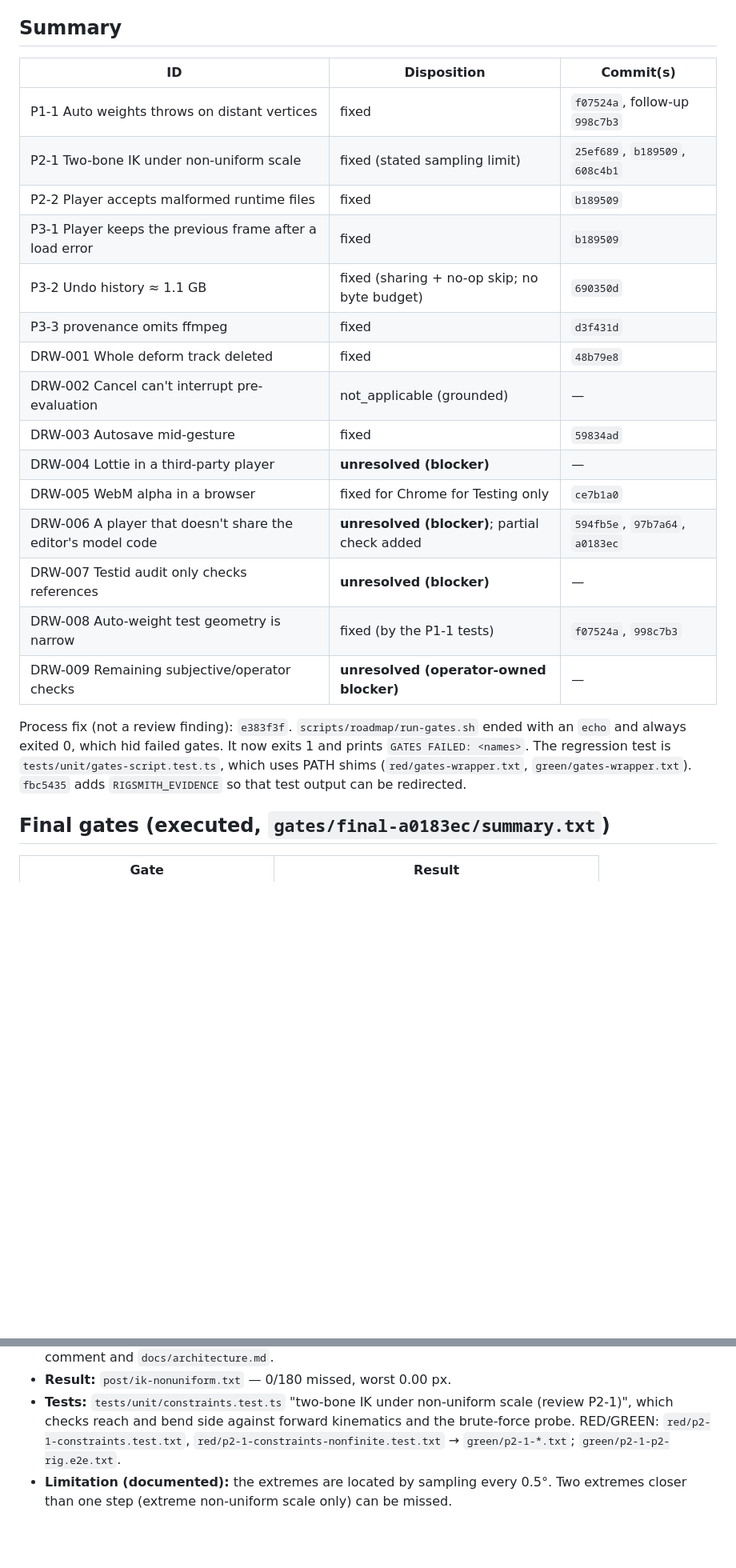
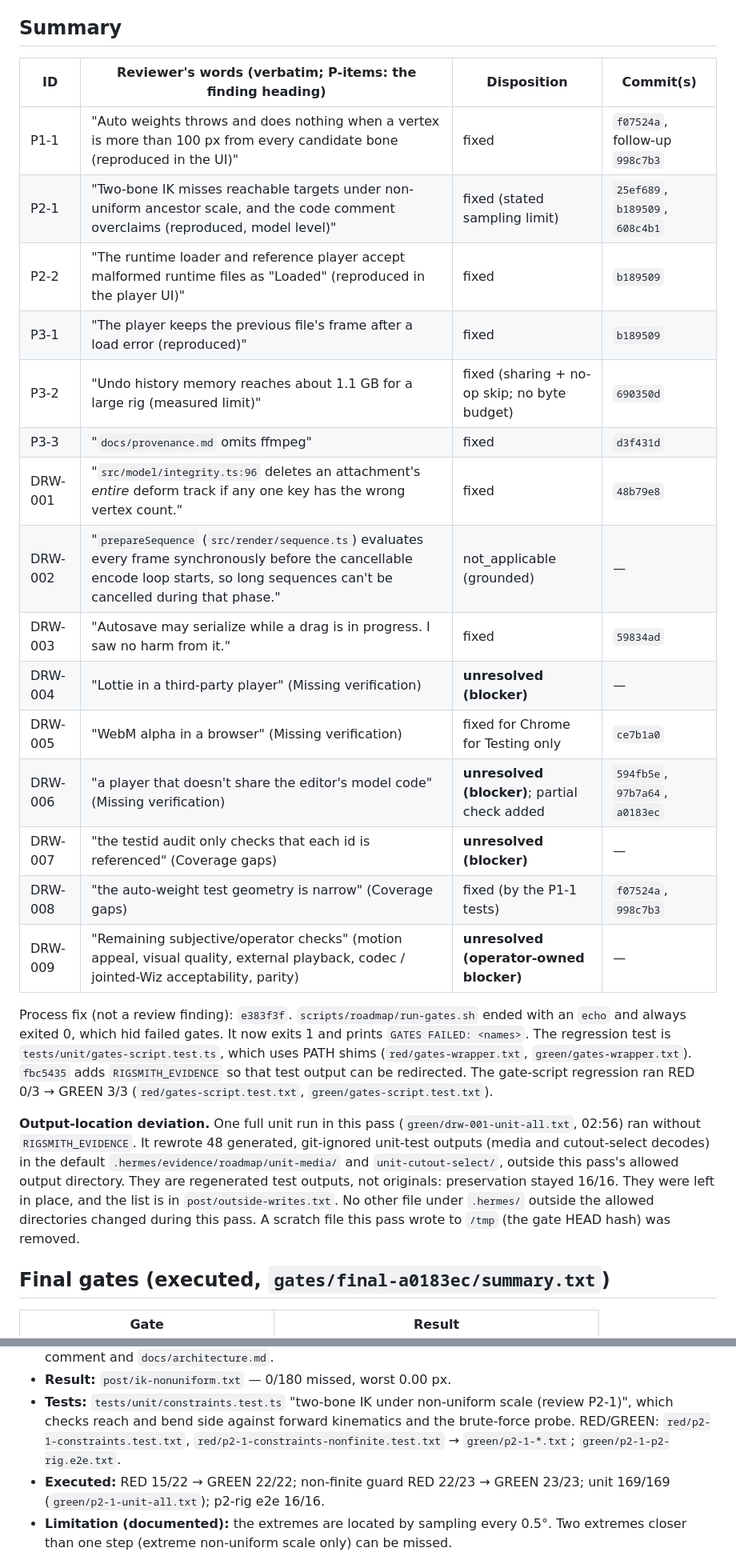
Before and after one commit to w3rdist-creator/Rigsmith, a Markdown page: docs/DRWDMRS3-FIX-DELIVERY.md, 2 parts joined by grey strips. Shown at 80% size. Drawn GitHub-style; blank space fills up the shorter version.

Commit message:
Docs: delivery record quotes the reviewer, lists executed counts and an output deviation
Co-Authored-By: Claude Opus 5.5 <noreply@anthropic.com>

```diff
--- a/docs/DRWDMRS3-FIX-DELIVERY.md
+++ b/docs/DRWDMRS3-FIX-DELIVERY.md
@@ -18,29 +18,39 @@ later.
 
 ## Summary
 
-| ID | Disposition | Commit(s) |
-|---|---|---|
-| P1-1 Auto weights throws on distant vertices | fixed | `f07524a`, follow-up `998c7b3` |
-| P2-1 Two-bone IK under non-uniform scale | fixed (stated sampling limit) | `25ef689`, `b189509`, `608c4b1` |
-| P2-2 Player accepts malformed runtime files | fixed | `b189509` |
-| P3-1 Player keeps the previous frame after a load error | fixed | `b189509` |
-| P3-2 Undo history ≈ 1.1 GB | fixed (sharing + no-op skip; no byte budget) | `690350d` |
-| P3-3 provenance omits ffmpeg | fixed | `d3f431d` |
-| DRW-001 Whole deform track deleted | fixed | `48b79e8` |
-| DRW-002 Cancel can't interrupt pre-evaluation | not_applicable (grounded) | — |
-| DRW-003 Autosave mid-gesture | fixed | `59834ad` |
-| DRW-004 Lottie in a third-party player | **unresolved (blocker)** | — |
-| DRW-005 WebM alpha in a browser | fixed for Chrome for Testing only | `ce7b1a0` |
-| DRW-006 A player that doesn't share the editor's model code | **unresolved (blocker)**; partial check added | `594fb5e`, `97b7a64`, `a0183ec` |
-| DRW-007 Testid audit only checks references | **unresolved (blocker)** | — |
-| DRW-008 Auto-weight test geometry is narrow | fixed (by the P1-1 tests) | `f07524a`, `998c7b3` |
-| DRW-009 Remaining subjective/operator checks | **unresolved (operator-owned blocker)** | — |
+| ID | Reviewer's words (verbatim; P-items: the finding heading) | Disposition | Commit(s) |
+|---|---|---|---|
+| P1-1 | "Auto weights throws and does nothing when a vertex is more than 100 px from every candidate bone (reproduced in the UI)" | fixed | `f07524a`, follow-up `998c7b3` |
+| P2-1 | "Two-bone IK misses reachable targets under non-uniform ancestor scale, and the code comment overclaims (reproduced, model level)" | fixed (stated sampling limit) | `25ef689`, `b189509`, `608c4b1` |
+| P2-2 | "The runtime loader and reference player accept malformed runtime files as "Loaded" (reproduced in the player UI)" | fixed | `b189509` |
+| P3-1 | "The player keeps the previous file's frame after a load error (reproduced)" | fixed | `b189509` |
+| P3-2 | "Undo history memory reaches about 1.1 GB for a large rig (measured limit)" | fixed (sharing + no-op skip; no byte budget) | `690350d` |
+| P3-3 | "`docs/provenance.md` omits ffmpeg" | fixed | `d3f431d` |
+| DRW-001 | "`src/model/integrity.ts:96` deletes an attachment's *entire* deform track if any one key has the wrong vertex count." | fixed | `48b79e8` |
+| DRW-002 | "`prepareSequence` (`src/render/sequence.ts`) evaluates every frame synchronously before the cancellable encode loop starts, so long sequences can't be cancelled during that phase." | not_applicable (grounded) | — |
+| DRW-003 | "Autosave may serialize while a drag is in progress. I saw no harm from it." | fixed | `59834ad` |
+| DRW-004 | "Lottie in a third-party player" (Missing verification) | **unresolved (blocker)** | — |
+| DRW-005 | "WebM alpha in a browser" (Missing verification) | fixed for Chrome for Testing only | `ce7b1a0` |
+| DRW-006 | "a player that doesn't share the editor's model code" (Missing verification) | **unresolved (blocker)**; partial check added | `594fb5e`, `97b7a64`, `a0183ec` |
+| DRW-007 | "the testid audit only checks that each id is referenced" (Coverage gaps) | **unresolved (blocker)** | — |
+| DRW-008 | "the auto-weight test geometry is narrow" (Coverage gaps) | fixed (by the P1-1 tests) | `f07524a`, `998c7b3` |
+| DRW-009 | "Remaining subjective/operator checks" (motion appeal, visual quality, external playback, codec / jointed-Wiz acceptability, parity) | **unresolved (operator-owned blocker)** | — |
 
 Process fix (not a review finding): `e383f3f`. `scripts/roadmap/run-gates.sh` ended with an
 `echo` and always exited 0, which hid failed gates. It now exits 1 and prints
 `GATES FAILED: <names>`. The regression test is `tests/unit/gates-script.test.ts`, which
 uses PATH shims (`red/gates-wrapper.txt`, `green/gates-wrapper.txt`). `fbc5435` adds
-`RIGSMITH_EVIDENCE` so that test output can be redirected.
+`RIGSMITH_EVIDENCE` so that test output can be redirected. The gate-script regression
+ran RED 0/3 → GREEN 3/3 (`red/gates-script.test.txt`, `green/gates-script.test.txt`).
+
+**Output-location deviation.** One full unit run in this pass (`green/drw-001-unit-all.txt`,
+02:56) ran without `RIGSMITH_EVIDENCE`. It rewrote 48 generated, git-ignored unit-test
+outputs (media and cutout-select decodes) in the default `.hermes/evidence/roadmap/unit-media/`
+and `unit-cutout-select/`, outside this pass's allowed output directory. They are regenerated
+test outputs, not originals: preservation stayed 16/16. They were left in place, and the
+list is in `post/outside-writes.txt`. No other file under `.hermes/` outside the allowed
+directories changed during this pass. A scratch file this pass wrote to `/tmp` (the gate
+HEAD hash) was removed.
 
 ## Final gates (executed, `gates/final-a0183ec/summary.txt`)
 
@@ -105,6 +118,8 @@ Chrome for Testing process remains; ports 47613–47617 are free. `wiz:build` an
   P2-1)", which checks reach and bend side against forward kinematics and the brute-force
   probe. RED/GREEN: `red/p2-1-constraints.test.txt`, `red/p2-1-constraints-nonfinite.test.txt`
   → `green/p2-1-*.txt`; `green/p2-1-p2-rig.e2e.txt`.
+- **Executed:** RED 15/22 → GREEN 22/22; non-finite guard RED 22/23 → GREEN 23/23; unit
+  169/169 (`green/p2-1-unit-all.txt`); p2-rig e2e 16/16.
 - **Limitation (documented):** the extremes are located by sampling every 0.5°. Two extremes
   closer than one step (extreme non-uniform scale only) can be missed.
 
```
Also changed, not shown: other parts of docs/DRWDMRS3-FIX-DELIVERY.md (+16 -2 lines), docs/ROADMAP-DELIVERY.md (+1 -1 lines).
